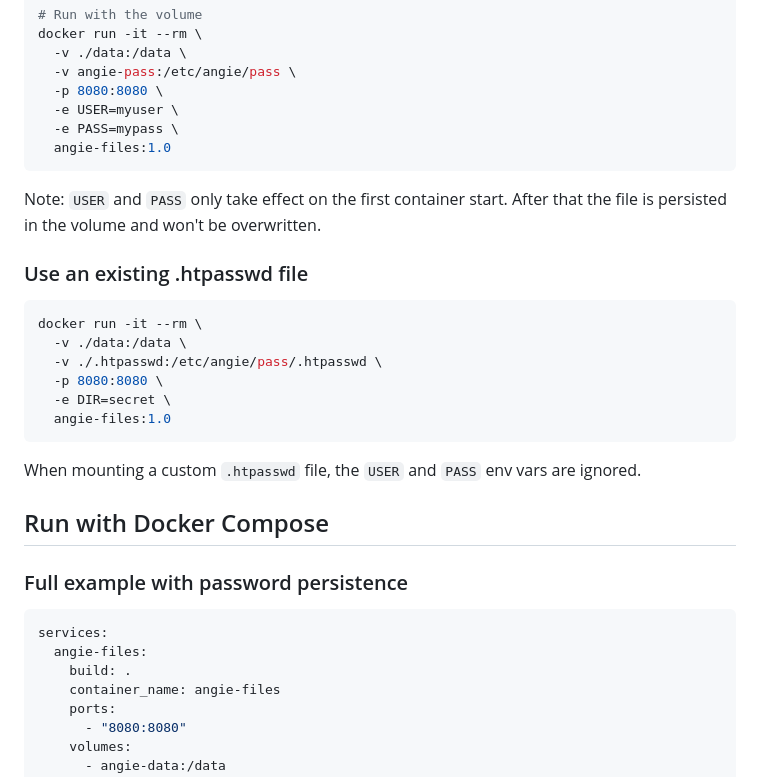
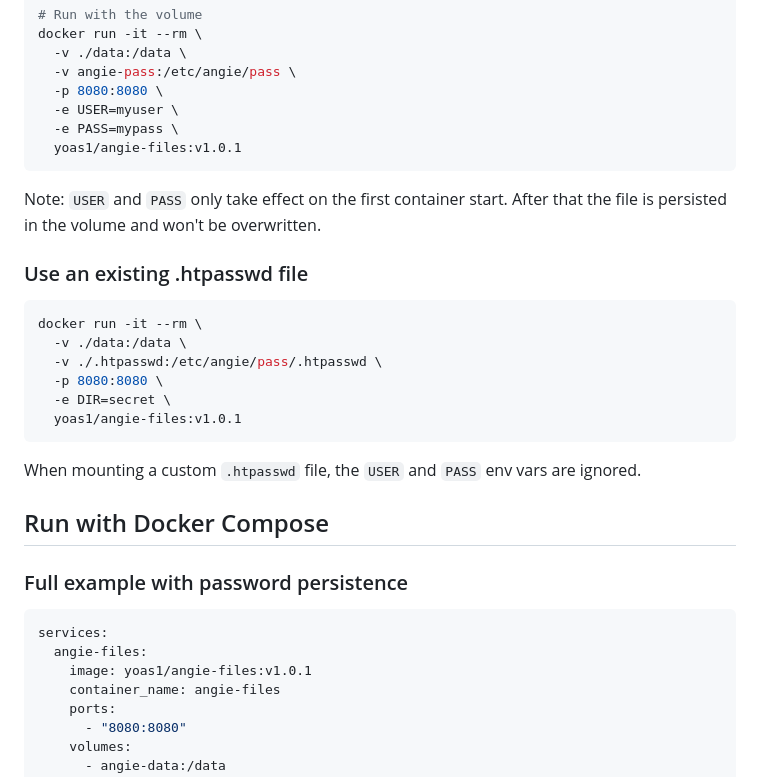
Before and after one commit to Yoas1/angie-files, a Markdown page: README.md, the part around the change. Rendered like a GitHub page.

Commit message:
Change Docker image version to v1.0.1
Updated Docker image version from 1.0 to v1.0.1 in README.

````diff
--- a/README.md
+++ b/README.md
@@ -63,7 +63,7 @@ docker run -it --rm \
   -p 8080:8080 \
   -e USER=myuser \
   -e PASS=mypass \
-  angie-files:1.0
+  yoas1/angie-files:v1.0.1
 ```
 
 Note: `USER` and `PASS` only take effect on the first container start. After that the file is persisted in the volume and won't be overwritten.
@@ -76,7 +76,7 @@ docker run -it --rm \
   -v ./.htpasswd:/etc/angie/pass/.htpasswd \
   -p 8080:8080 \
   -e DIR=secret \
-  angie-files:1.0
+  yoas1/angie-files:v1.0.1
 ```
 
 When mounting a custom `.htpasswd` file, the `USER` and `PASS` env vars are ignored.
@@ -87,7 +87,7 @@ When mounting a custom `.htpasswd` file, the `USER` and `PASS` env vars are igno
 ```yaml
 services:
   angie-files:
-    build: .
+    image: yoas1/angie-files:v1.0.1
     container_name: angie-files
     ports:
       - "8080:8080"
````
